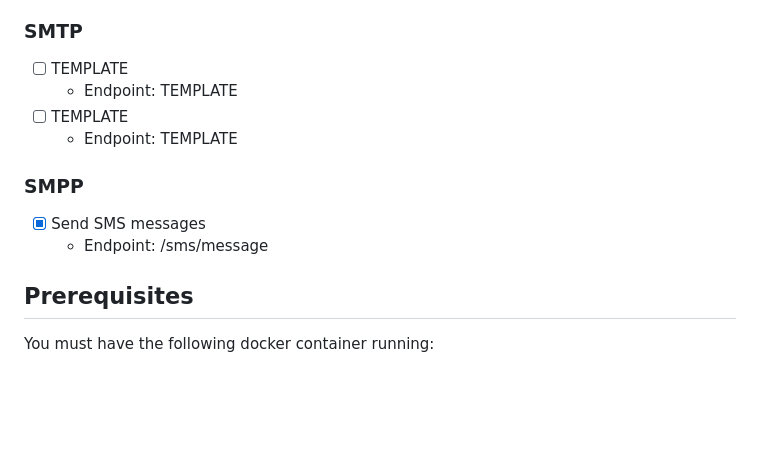
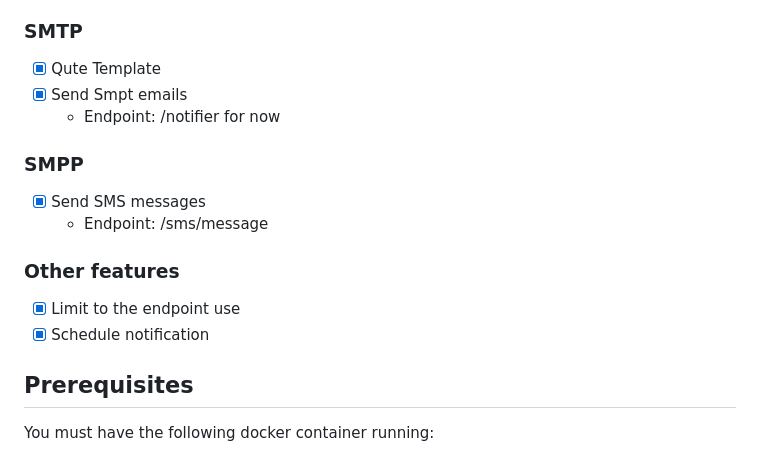
Before and after one commit to Rica320/pe25-notifications-micro-service, a Markdown page: README.md, the part around the change. GitHub-like rendering; blank space fills up the shorter version.

```diff
--- a/README.md
+++ b/README.md
@@ -34,16 +34,18 @@ This section outlines the list of plugins that we have implemented along with th
 
 ### SMTP
 
-- [ ] TEMPLATE
-  - Endpoint: TEMPLATE
-- [ ] TEMPLATE
-  - Endpoint: TEMPLATE
+- [x] Qute Template
+- [x] Send Smpt emails
+  - Endpoint: /notifier for now
 
 ### SMPP
 
 - [x] Send SMS messages
   - Endpoint: /sms/message
 
+### Other features
+ - [x] Limit to the endpoint use
+ - [x] Schedule notification
 
 ## Prerequisites
 
```
